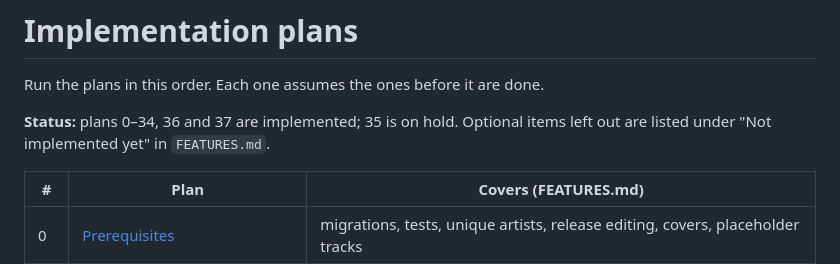
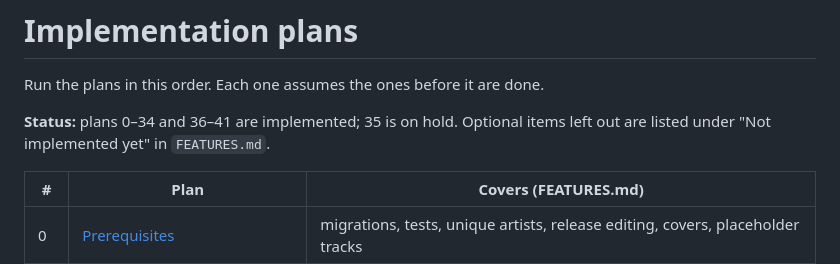
Before and after one commit to AnanasekE/audioloader, a Markdown page: docs/plans/README.md, the part around the change. GitHub-like rendering.

Commit message:
Mark plans 38-41 as implemented

```diff
--- a/docs/plans/README.md
+++ b/docs/plans/README.md
@@ -2,7 +2,7 @@
 
 Run the plans in this order. Each one assumes the ones before it are done.
 
-**Status:** plans 0–34, 36 and 37 are implemented; 35 is on hold. Optional items left out are listed under "Not implemented yet" in `FEATURES.md`.
+**Status:** plans 0–34 and 36–41 are implemented; 35 is on hold. Optional items left out are listed under "Not implemented yet" in `FEATURES.md`.
 
 | # | Plan | Covers (FEATURES.md) |
 |---|------|----------------------|
```
